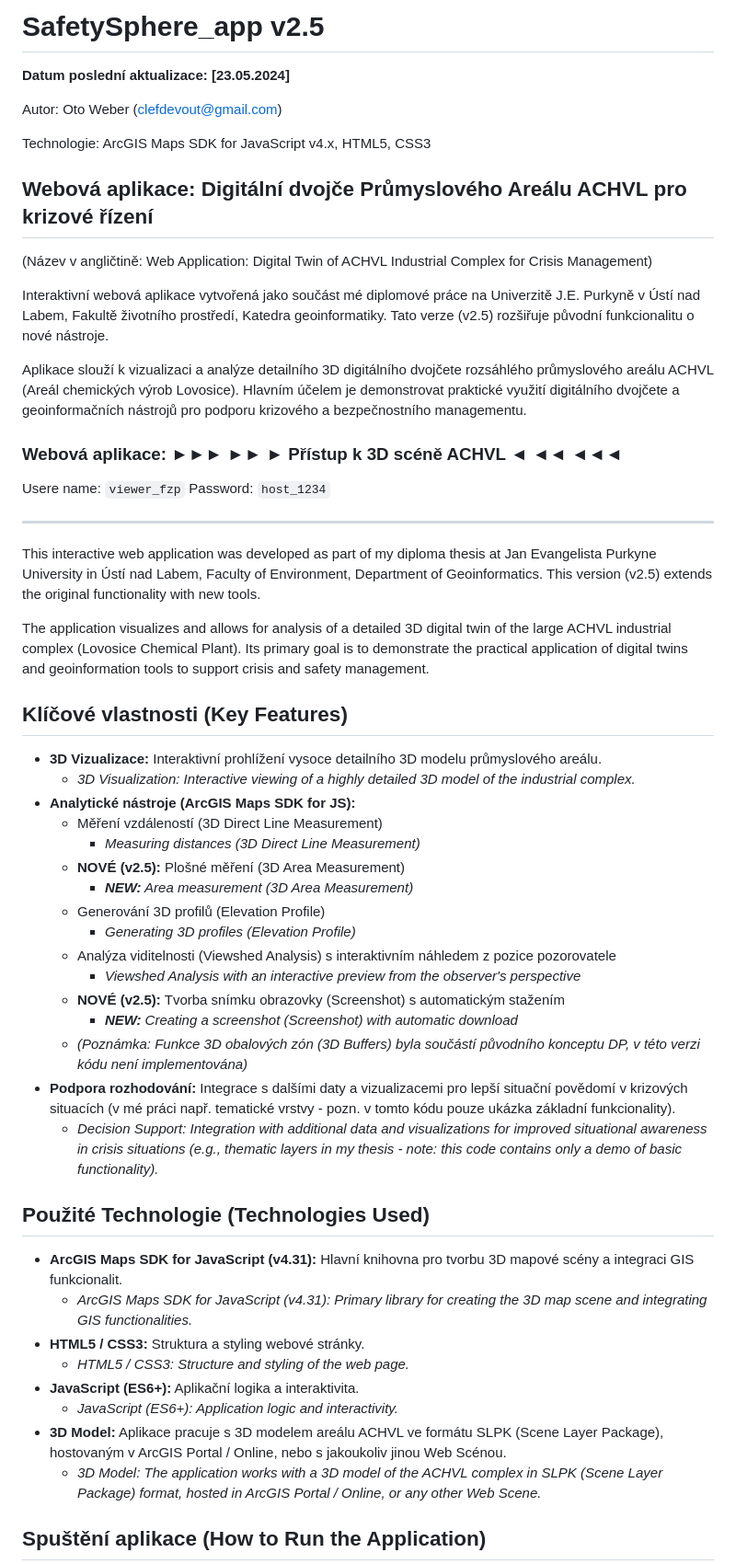
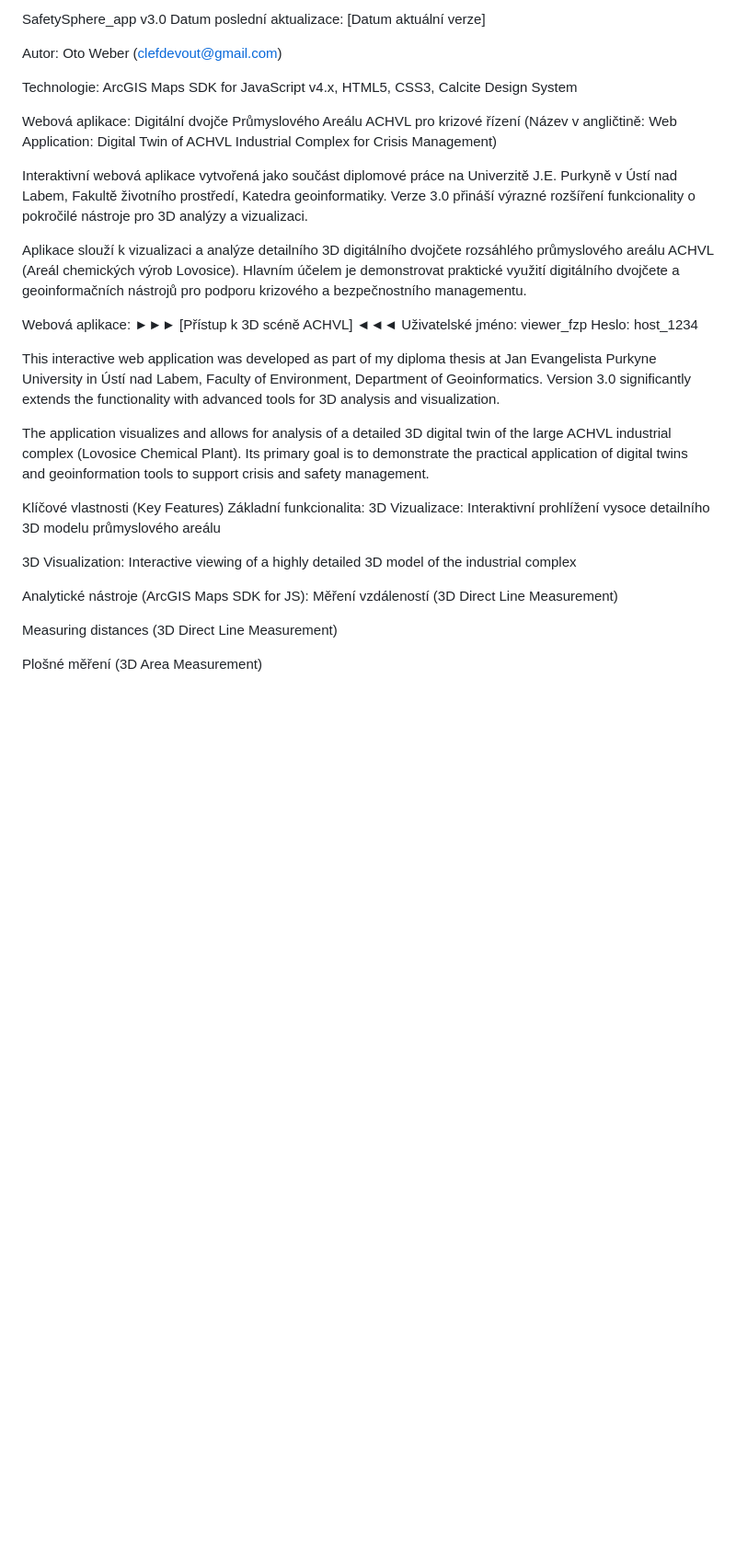
Before and after one commit to clefdevoute/SafetySphere_app, a Markdown page: README.md, the part around the change printed below. Shown: that part at 92% size. GitHub-like rendering; blank space fills up the shorter version.

```diff
--- a/README.md
+++ b/README.md
@@ -1,56 +1,35 @@
-# SafetySphere_app v2.5
-**Datum poslední aktualizace: [23.05.2024]**
+SafetySphere_app v3.0
+Datum poslední aktualizace: [Datum aktuální verze]
 
 Autor: Oto Weber (clefdevout@gmail.com)
 
-Technologie: ArcGIS Maps SDK for JavaScript v4.x, HTML5, CSS3
+Technologie: ArcGIS Maps SDK for JavaScript v4.x, HTML5, CSS3, Calcite Design System
 
-## Webová aplikace: Digitální dvojče Průmyslového Areálu ACHVL pro krizové řízení
+Webová aplikace: Digitální dvojče Průmyslového Areálu ACHVL pro krizové řízení
 (Název v angličtině: Web Application: Digital Twin of ACHVL Industrial Complex for Crisis Management)
 
-Interaktivní webová aplikace vytvořená jako součást mé diplomové práce na Univerzitě J.E. Purkyně v Ústí nad Labem, Fakultě životního prostředí, Katedra geoinformatiky. Tato verze (v2.5) rozšiřuje původní funkcionalitu o nové nástroje.
+Interaktivní webová aplikace vytvořená jako součást diplomové práce na Univerzitě J.E. Purkyně v Ústí nad Labem, Fakultě životního prostředí, Katedra geoinformatiky. Verze 3.0 přináší výrazné rozšíření funkcionality o pokročilé nástroje pro 3D analýzy a vizualizaci.
 
 Aplikace slouží k vizualizaci a analýze detailního 3D digitálního dvojčete rozsáhlého průmyslového areálu ACHVL (Areál chemických výrob Lovosice). Hlavním účelem je demonstrovat praktické využití digitálního dvojčete a geoinformačních nástrojů pro podporu krizového a bezpečnostního managementu.
 
-### Webová aplikace: ►►► ►► ► Přístup k 3D scéně ACHVL ◄ ◄◄ ◄◄◄
-Usere name: `viewer_fzp`
-Password: `host_1234`
+Webová aplikace: ►►► [Přístup k 3D scéně ACHVL] ◄◄◄
+Uživatelské jméno: viewer_fzp
+Heslo: host_1234
 
----
-
-This interactive web application was developed as part of my diploma thesis at Jan Evangelista Purkyne University in Ústí nad Labem, Faculty of Environment, Department of Geoinformatics. This version (v2.5) extends the original functionality with new tools.
+This interactive web application was developed as part of my diploma thesis at Jan Evangelista Purkyne University in Ústí nad Labem, Faculty of Environment, Department of Geoinformatics. Version 3.0 significantly extends the functionality with advanced tools for 3D analysis and visualization.
 
 The application visualizes and allows for analysis of a detailed 3D digital twin of the large ACHVL industrial complex (Lovosice Chemical Plant). Its primary goal is to demonstrate the practical application of digital twins and geoinformation tools to support crisis and safety management.
 
-## Klíčové vlastnosti (Key Features)
+Klíčové vlastnosti (Key Features)
+Základní funkcionalita:
+3D Vizualizace: Interaktivní prohlížení vysoce detailního 3D modelu průmyslového areálu
 
-*   **3D Vizualizace:** Interaktivní prohlížení vysoce detailního 3D modelu průmyslového areálu.
-    *   *3D Visualization: Interactive viewing of a highly detailed 3D model of the industrial complex.*
-*   **Analytické nástroje (ArcGIS Maps SDK for JS):**
-    *   Měření vzdáleností (3D Direct Line Measurement)
-        *   *Measuring distances (3D Direct Line Measurement)*
-    *   **NOVÉ (v2.5):** Plošné měření (3D Area Measurement)
-        *   ***NEW:** Area measurement (3D Area Measurement)*
-    *   Generování 3D profilů (Elevation Profile)
-        *   *Generating 3D profiles (Elevation Profile)*
-    *   Analýza viditelnosti (Viewshed Analysis) s interaktivním náhledem z pozice pozorovatele
-        *   *Viewshed Analysis with an interactive preview from the observer's perspective*
-    *   **NOVÉ (v2.5):** Tvorba snímku obrazovky (Screenshot) s automatickým stažením
-        *   ***NEW:** Creating a screenshot (Screenshot) with automatic download*
-    *   *(Poznámka: Funkce 3D obalových zón (3D Buffers) byla součástí původního konceptu DP, v této verzi kódu není implementována)*
-*   **Podpora rozhodování:** Integrace s dalšími daty a vizualizacemi pro lepší situační povědomí v krizových situacích (v mé práci např. tematické vrstvy - pozn. v tomto kódu pouze ukázka základní funkcionality).
-    *   *Decision Support: Integration with additional data and visualizations for improved situational awareness in crisis situations (e.g., thematic layers in my thesis - note: this code contains only a demo of basic functionality).*
+3D Visualization: Interactive viewing of a highly detailed 3D model of the industrial complex
 
-## Použité Technologie (Technologies Used)
+Analytické nástroje (ArcGIS Maps SDK for JS):
+Měření vzdáleností (3D Direct Line Measurement)
 
-*   **ArcGIS Maps SDK for JavaScript (v4.31):** Hlavní knihovna pro tvorbu 3D mapové scény a integraci GIS funkcionalit.
-    *   *ArcGIS Maps SDK for JavaScript (v4.31): Primary library for creating the 3D map scene and integrating GIS functionalities.*
-*   **HTML5 / CSS3:** Struktura a styling webové stránky.
-    *   *HTML5 / CSS3: Structure and styling of the web page.*
-*   **JavaScript (ES6+):** Aplikační logika a interaktivita.
-    *   *JavaScript (ES6+): Application logic and interactivity.*
-*   **3D Model:** Aplikace pracuje s 3D modelem areálu ACHVL ve formátu SLPK (Scene Layer Package), hostovaným v ArcGIS Portal / Online, nebo s jakoukoliv jinou Web Scénou.
-    *   *3D Model: The application works with a 3D model of the ACHVL complex in SLPK (Scene Layer Package) format, hosted in ArcGIS Portal / Online, or any other Web Scene.*
+Measuring distances (3D Direct Line Measurement)
 
-## Spuštění aplikace (How to Run the Application)
+Plošné měření (3D Area Measurement)
 
```
Also changed, not shown: other parts of README.md (+109 -39 lines).
